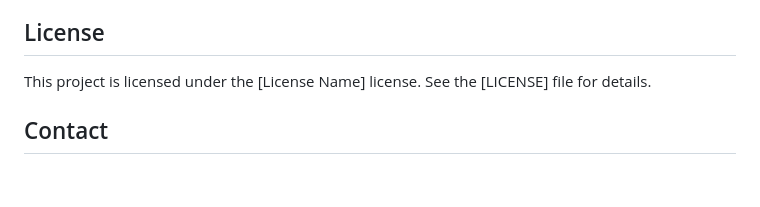
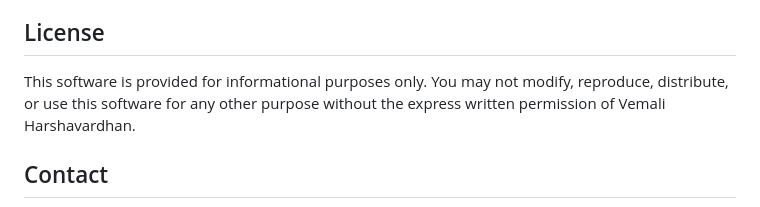
Before and after one commit to HarshavardhanVemali/Feedback, a Markdown page: README.md, the part around the change. Drawn GitHub-style; blank space fills up the shorter version.

```diff
--- a/README.md
+++ b/README.md
@@ -94,7 +94,9 @@ Contributions are welcome! Please follow these steps:
 
 ## License
 
-This project is licensed under the [License Name] license. See the [LICENSE] file for details.
+This software is provided for informational purposes only. You may not modify,
+reproduce, distribute, or use this software for any other purpose without the
+express written permission of Vemali Harshavardhan.
 
 ## Contact
 
```
